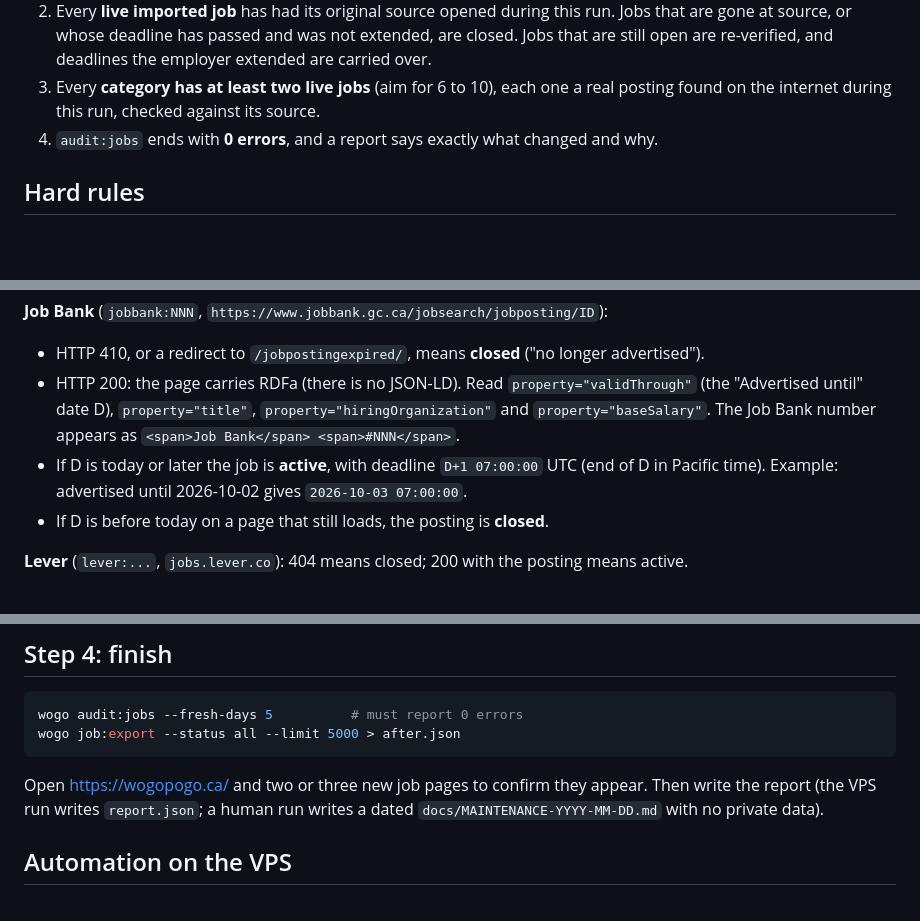
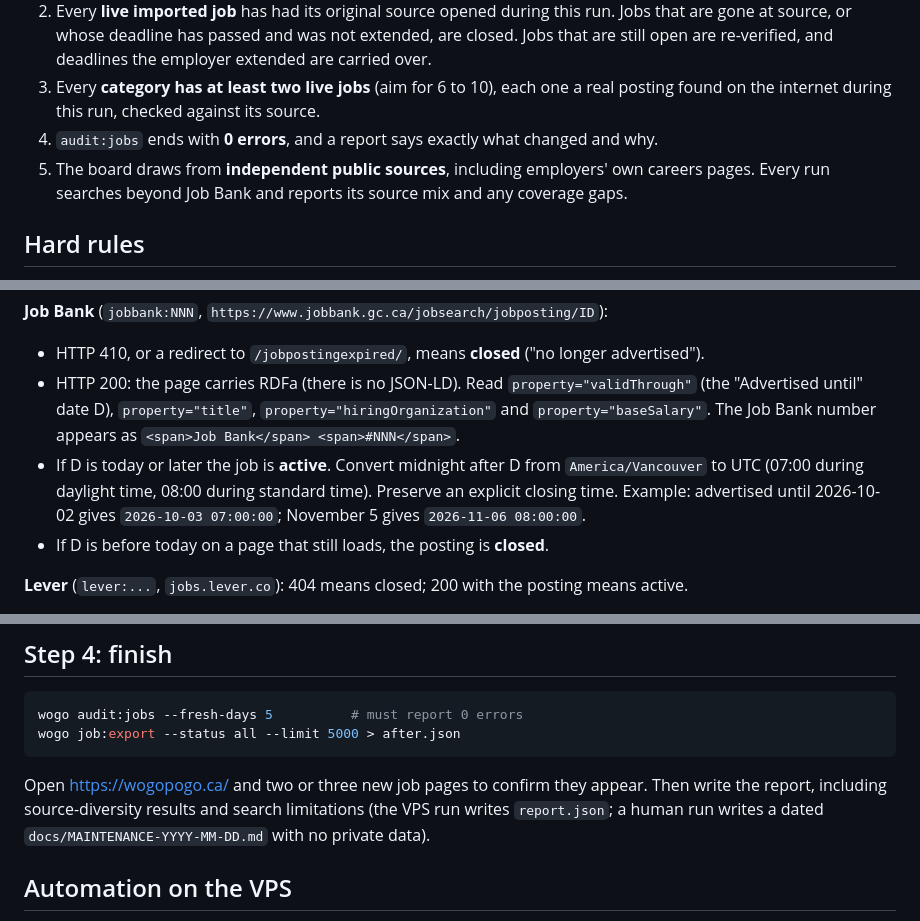
Before and after one commit to crypto-frog/wogopogo, a Markdown page: docs/WEEKLY-REFRESH.md, 3 parts joined by grey strips. Drawn GitHub-style; blank space fills up the shorter version.

````diff
--- a/docs/WEEKLY-REFRESH.md
+++ b/docs/WEEKLY-REFRESH.md
@@ -20,6 +20,8 @@ The first full run under this runbook is recorded in `docs/MAINTENANCE-2026-09-1
 3. Every **category has at least two live jobs** (aim for 6 to 10), each one a real posting
    found on the internet during this run, checked against its source.
 4. `audit:jobs` ends with **0 errors**, and a report says exactly what changed and why.
+5. The board draws from **independent public sources**, including employers' own careers
+   pages. Every run searches beyond Job Bank and reports its source mix and any coverage gaps.
 
 ## Hard rules
 
@@ -83,8 +85,10 @@ For each job with `status = approved` and a `source_key`, open its `source_url`
   `property="validThrough"` (the "Advertised until" date D), `property="title"`,
   `property="hiringOrganization"` and `property="baseSalary"`. The Job Bank number appears as
   `<span>Job Bank</span> <span>#NNN</span>`.
-- If D is today or later the job is **active**, with deadline `D+1 07:00:00` UTC (end of D in
-  Pacific time). Example: advertised until 2026-10-02 gives `2026-10-03 07:00:00`.
+- If D is today or later the job is **active**. Convert midnight after D from
+  `America/Vancouver` to UTC (07:00 during daylight time, 08:00 during standard time).
+  Preserve an explicit closing time. Example: advertised until 2026-10-02 gives
+  `2026-10-03 07:00:00`; November 5 gives `2026-11-06 08:00:00`.
 - If D is before today on a page that still loads, the posting is **closed**.
 
 **Lever** (`lever:...`, `jobs.lever.co`): 404 means closed; 200 with the posting means active.
@@ -204,7 +248,7 @@ wogo job:export --status all --limit 5000 > after.json
 ```
 
 Open https://wogopogo.ca/ and two or three new job pages to confirm they appear. Then write
-the report (the VPS run writes `report.json`; a human run writes a dated
+the report, including source-diversity results and search limitations (the VPS run writes `report.json`; a human run writes a dated
 `docs/MAINTENANCE-YYYY-MM-DD.md` with no private data).
 
 ## Automation on the VPS
````
Also changed, not shown: other parts of docs/WEEKLY-REFRESH.md (+46 -6 lines), AI-OPERATIONS.md (+1 -1 lines), docs/JOB-SOURCES.md (added, +24 -0 lines).
